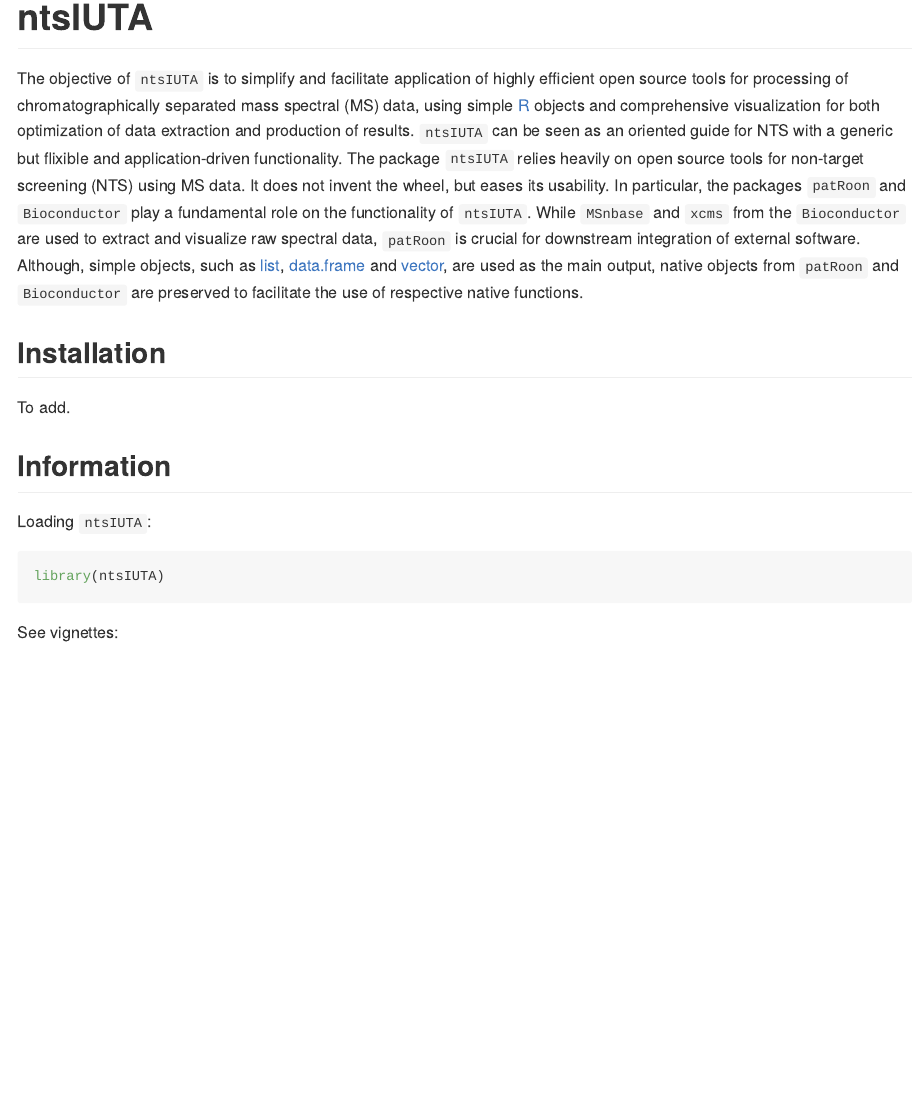
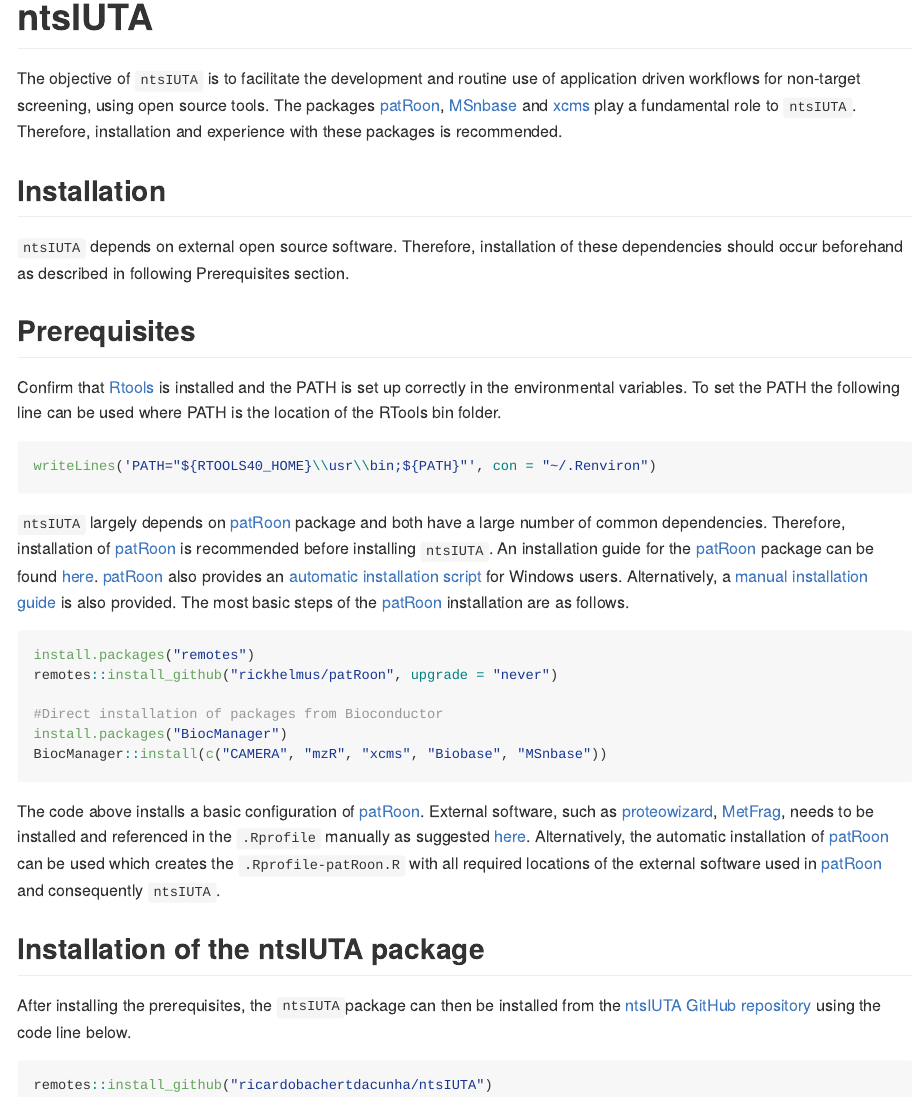
Before and after one commit to ricardobachertdacunha/ntsIUTA, an R Markdown document (README.Rmd): the page in a window 1100 px wide, from its top. The pictures show the output file README.md that the author committed with the source, drawn offline in the style of GitHub; badge pictures from the web are left out.

Commit message:
Corrected README

````diff
--- a/README.Rmd
+++ b/README.Rmd
@@ -19,7 +19,7 @@ knitr::opts_chunk$set(
 [![Lifecycle: experimental](https://img.shields.io/badge/lifecycle-experimental-orange.svg)](https://www.tidyverse.org/lifecycle/#experimental)
 <!-- badges: end -->
 
-The objective of `ntsIUTA` is to facilitate the development and routine use of application driven workflows for non-target screening, using open source tools. The packages `r Githubpkg("rickhelmus/patRoon")`, `r Biocpkg("MSnbase")` and `r Biocpkg("xcms")` play a fundamental role to `ntsIUTA`. Therefore, installation and experience with these packages is recommended.
+The objective of `ntsIUTA` is to facilitate the development and routine use of application driven workflows for non-target screening, using open source tools. The packages [patRoon](https://github.com/rickhelmus/patRoon), [MSnbase](https://www.bioconductor.org/packages/release/bioc/html/MSnbase.html) and [xcms](https://bioconductor.org/packages/release/bioc/html/xcms.html) play a fundamental role to `ntsIUTA`. Therefore, installation and experience with these packages is recommended.
 
 
 ## Installation
@@ -34,7 +34,7 @@ Confirm that [Rtools](https://cran.r-project.org/bin/windows/Rtools/) is install
 writeLines('PATH="${RTOOLS40_HOME}\\usr\\bin;${PATH}"', con = "~/.Renviron")
 ```
 
-`ntsIUTA` largely depends on `r Githubpkg("rickhelmus/patRoon")` package and both have a large number of common dependencies. Therefore, installation of `r Githubpkg("rickhelmus/patRoon")` is recommended before installing `ntsIUTA`. An installation guide for the `r Githubpkg("rickhelmus/patRoon")` package can be found [here](https://rickhelmus.github.io/patRoon/handbook_bd/installation.html). `r Githubpkg("rickhelmus/patRoon")` also provides an [automatic installation script](https://rickhelmus.github.io/patRoon/handbook_bd/automatic-installation-windows-only.html) for Windows users. Alternatively, a  [manual installation guide](https://rickhelmus.github.io/patRoon/handbook_bd/manual-installation.html) is also provided. The most basic steps of the `r Githubpkg("rickhelmus/patRoon")` installation are as follows.
+`ntsIUTA` largely depends on [patRoon](https://github.com/rickhelmus/patRoon) package and both have a large number of common dependencies. Therefore, installation of [patRoon](https://github.com/rickhelmus/patRoon) is recommended before installing `ntsIUTA`. An installation guide for the [patRoon](https://github.com/rickhelmus/patRoon) package can be found [here](https://rickhelmus.github.io/patRoon/handbook_bd/installation.html). [patRoon](https://github.com/rickhelmus/patRoon) also provides an [automatic installation script](https://rickhelmus.github.io/patRoon/handbook_bd/automatic-installation-windows-only.html) for Windows users. Alternatively, a  [manual installation guide](https://rickhelmus.github.io/patRoon/handbook_bd/manual-installation.html) is also provided. The most basic steps of the [patRoon](https://github.com/rickhelmus/patRoon) installation are as follows.
 
 ```{r install_external, eval=FALSE}
 install.packages("remotes")
@@ -46,7 +46,7 @@ BiocManager::install(c("CAMERA", "mzR", "xcms", "Biobase", "MSnbase"))
 
 ```
 
-The code above installs a basic configuration of `r Githubpkg("rickhelmus/patRoon")`. External software, such as [proteowizard](http://proteowizard.sourceforge.net/download.html), [MetFrag](https://ipb-halle.github.io/MetFrag/projects/metfragcl/), needs to be installed and referenced in the `.Rprofile` manually as suggested [here](https://rickhelmus.github.io/patRoon/handbook_bd/installation.html). Alternatively, the automatic installation of `r Githubpkg("rickhelmus/patRoon")` can be used which creates the `.Rprofile-patRoon.R` with all required locations of the external software used in `r Githubpkg("rickhelmus/patRoon")` and consequently `ntsIUTA`.
+The code above installs a basic configuration of [patRoon](https://github.com/rickhelmus/patRoon). External software, such as [proteowizard](http://proteowizard.sourceforge.net/download.html), [MetFrag](https://ipb-halle.github.io/MetFrag/projects/metfragcl/), needs to be installed and referenced in the `.Rprofile` manually as suggested [here](https://rickhelmus.github.io/patRoon/handbook_bd/installation.html). Alternatively, the automatic installation of [patRoon](https://github.com/rickhelmus/patRoon) can be used which creates the `.Rprofile-patRoon.R` with all required locations of the external software used in [patRoon](https://github.com/rickhelmus/patRoon) and consequently `ntsIUTA`.
 
 ## Installation of the ntsIUTA package
 
@@ -57,12 +57,12 @@ remotes::install_github("ricardobachertdacunha/ntsIUTA")
 ```
 
 
-## Information
+<!-- ## Information -->
 
-Loading `ntsIUTA`:
+<!-- Loading `ntsIUTA`: -->
 
 ```{r example}
-library(ntsIUTA)
+
 ```
 
 <!-- See vignettes: -->
````
Also changed, not shown: README.md.
